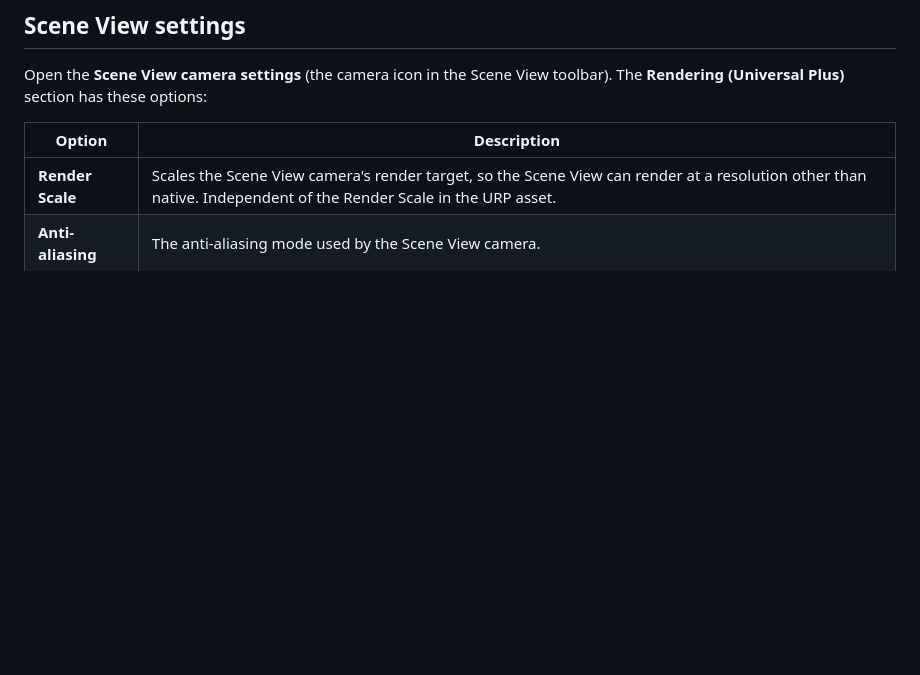
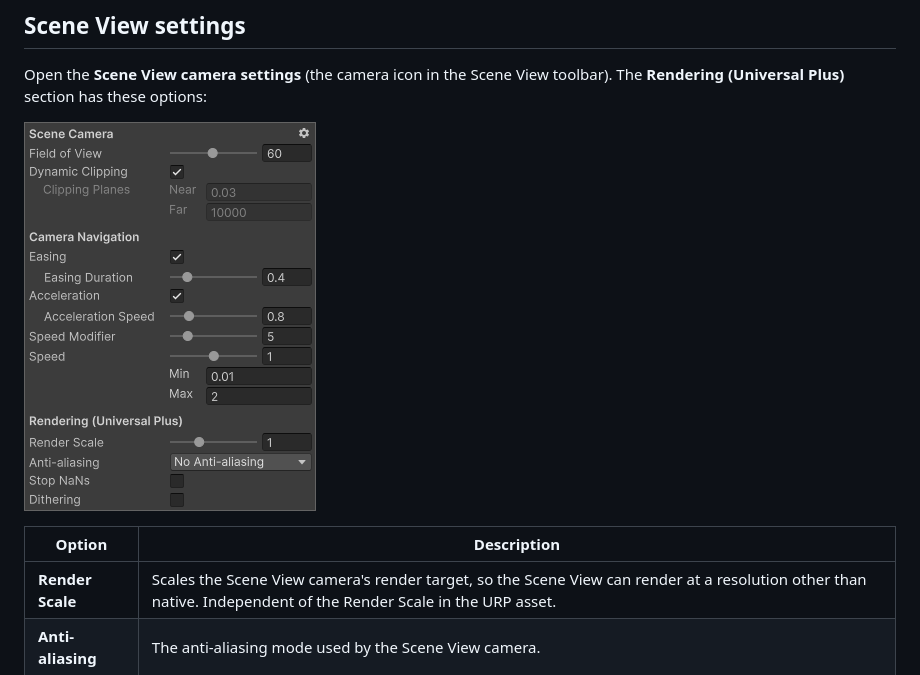
Before and after one commit to Je-n727/UniversalUpscaler, a Markdown page: README.md, the part around the change. Rendered like a GitHub page; pictures changed too: Documentation~/images/scene-view-settings.png (added); blank space fills up the shorter version.

Commit message:
Add screenshots to README

```diff
--- a/README.md
+++ b/README.md
@@ -25,6 +25,8 @@ No setup is required. You don't need to add a renderer feature or modify URP. Th
 ## Scene View settings
 
 Open the **Scene View camera settings** (the camera icon in the Scene View toolbar). The **Rendering (Universal Plus)** section has these options:
+
+![Scene View camera settings with the Rendering (Universal Plus) section](Documentation~/images/scene-view-settings.png)
 
 | Option | Description |
 |---|---|
```
